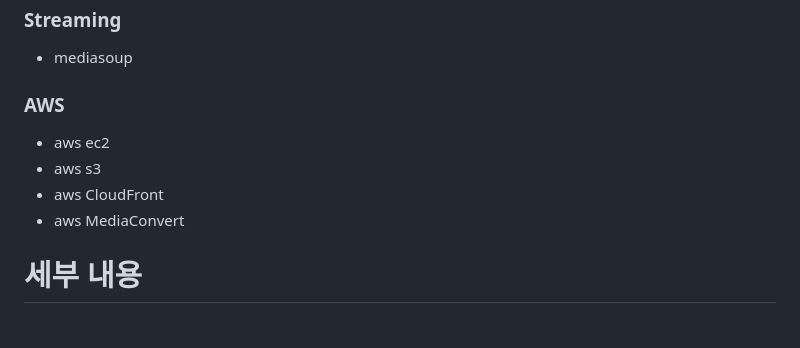
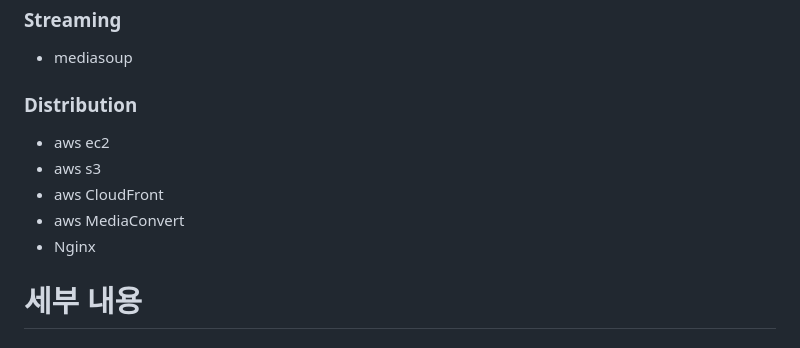
Before and after one commit to devteam2jg/rush-room, a Markdown page: README.md, the part around the change. GitHub-like rendering.

```diff
--- a/README.md
+++ b/README.md
@@ -64,11 +64,12 @@ Email. hab5bur9@gmail.com
 ### Streaming
 - mediasoup
 
-### AWS
+### Distribution
 - aws ec2
 - aws s3
 - aws CloudFront
 - aws MediaConvert
+- Nginx
 
 # 세부 내용
 ### Backend Framework(NestJS)
```
